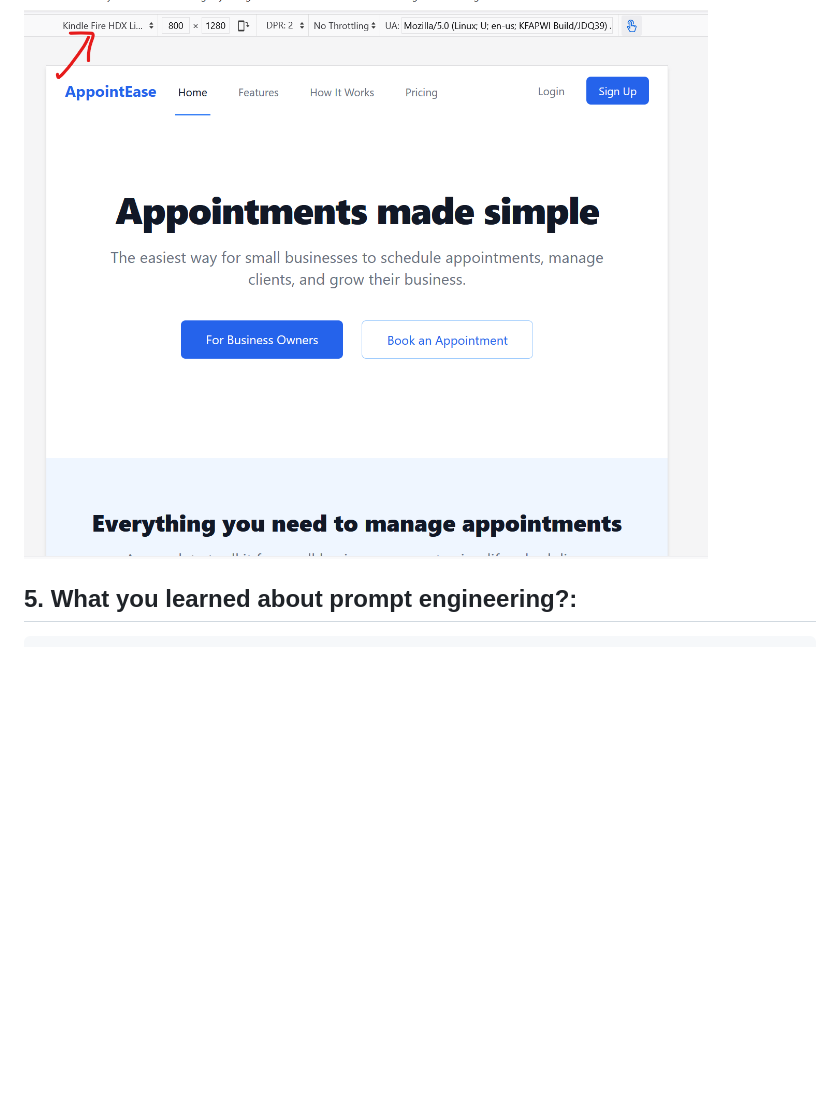
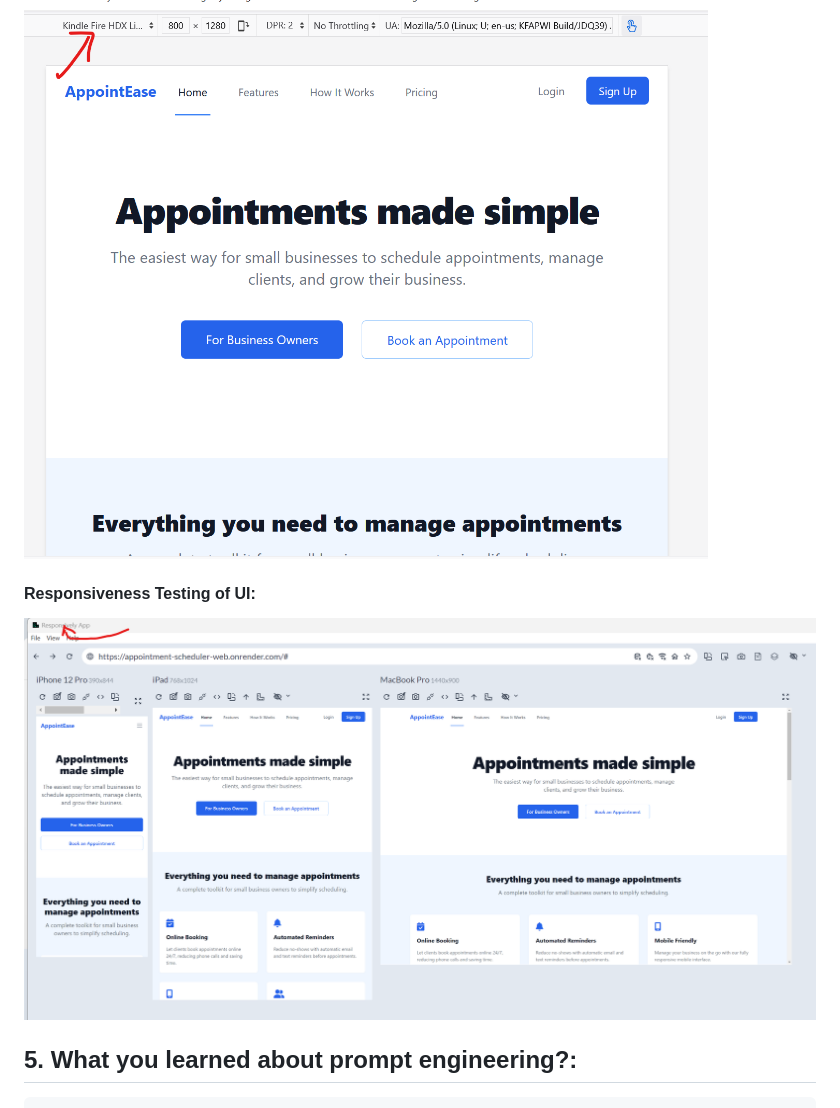
Before and after one commit to macdit3/sb_appointment_scheduler_v1, a Markdown page: VERSION1.md, the part around the change. Rendered like a GitHub page; pictures changed too: img_3.png (added); blank space fills up the shorter version.

Commit message:
commit after adding responsive test.

```diff
--- a/VERSION1.md
+++ b/VERSION1.md
@@ -78,6 +78,10 @@
 ![images/img_1.png](img_1.png)
 
 
+#### Responsiveness Testing of UI:
+![images/img_3.png](img_3.png)
+
+
 ## 5. **What you learned about prompt engineering?:**
 		1. Optimizing AI outputs
 		2. Enhanced Creativity
```
Also changed, not shown: img_2.png (added).
